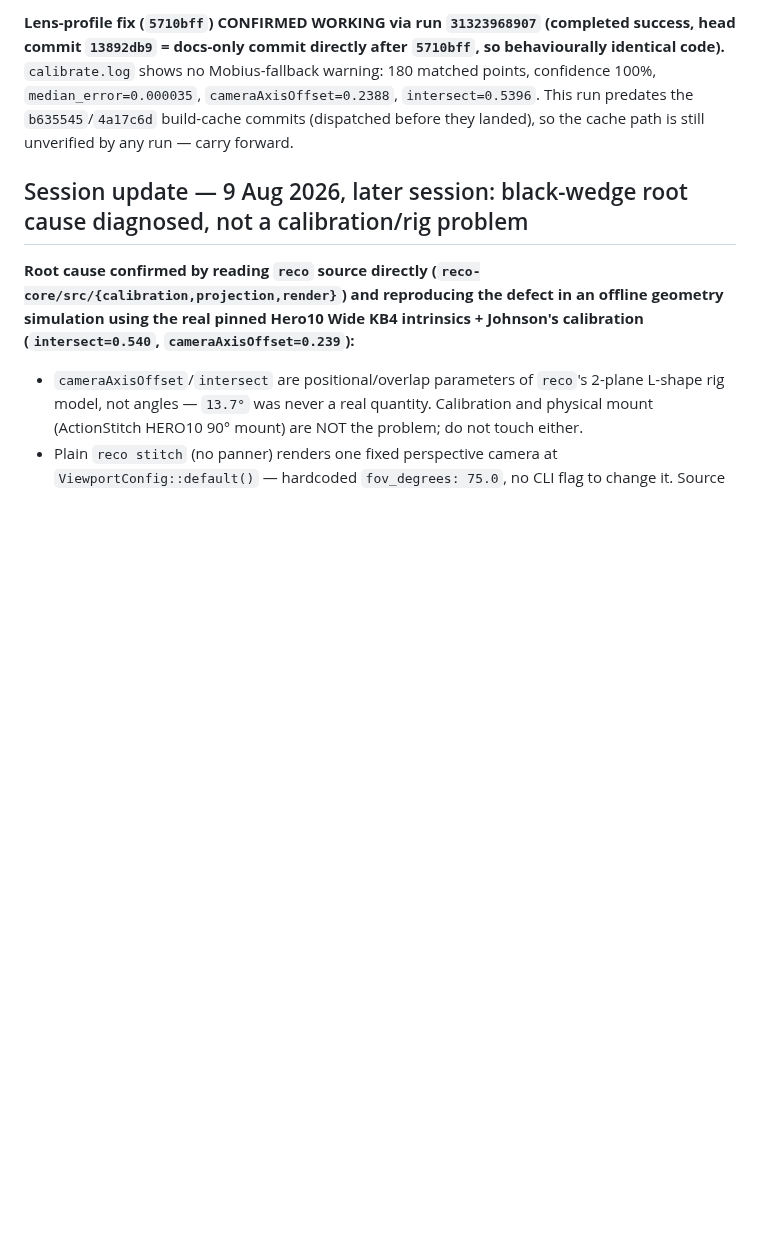
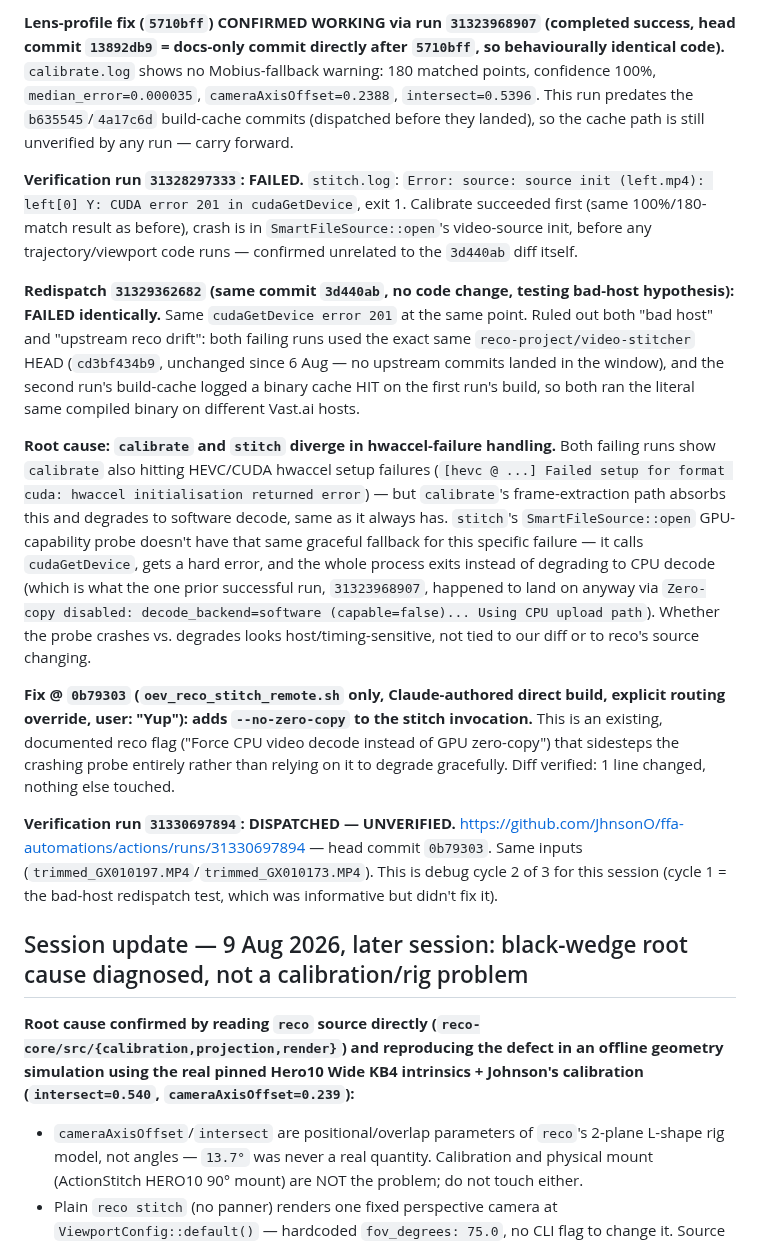
Before and after one commit to JhnsonO/ffa-automations, a Markdown page: docs/ai-project-state.md, the part around the change. GitHub-like rendering; blank space fills up the shorter version.

Commit message:
docs: two stitch failures diagnosed (cudaGetDevice crash, not host/upstream), --no-zero-copy fix dispatched (run 31330697894)

```diff
--- a/docs/ai-project-state.md
+++ b/docs/ai-project-state.md
@@ -446,6 +446,16 @@ Mechanics: plain `curl` + `jq` against the GitHub REST API (release lookup/creat
 
 **Lens-profile fix (`5710bff`) CONFIRMED WORKING via run `31323968907` (completed success, head commit `13892db9` = docs-only commit directly after `5710bff`, so behaviourally identical code).** `calibrate.log` shows no Mobius-fallback warning: 180 matched points, confidence 100%, `median_error=0.000035`, `cameraAxisOffset=0.2388`, `intersect=0.5396`. This run predates the `b635545`/`4a17c6d` build-cache commits (dispatched before they landed), so the cache path is still unverified by any run — carry forward.
 
+**Verification run `31328297333`: FAILED.** `stitch.log`: `Error: source: source init (left.mp4): left[0] Y: CUDA error 201 in cudaGetDevice`, exit 1. Calibrate succeeded first (same 100%/180-match result as before), crash is in `SmartFileSource::open`'s video-source init, before any trajectory/viewport code runs — confirmed unrelated to the `3d440ab` diff itself.
+
+**Redispatch `31329362682` (same commit `3d440ab`, no code change, testing bad-host hypothesis): FAILED identically.** Same `cudaGetDevice error 201` at the same point. Ruled out both "bad host" and "upstream reco drift": both failing runs used the exact same `reco-project/video-stitcher` HEAD (`cd3bf434b9`, unchanged since 6 Aug — no upstream commits landed in the window), and the second run's build-cache logged a binary cache HIT on the first run's build, so both ran the literal same compiled binary on different Vast.ai hosts.
+
+**Root cause: `calibrate` and `stitch` diverge in hwaccel-failure handling.** Both failing runs show `calibrate` also hitting HEVC/CUDA hwaccel setup failures (`[hevc @ ...] Failed setup for format cuda: hwaccel initialisation returned error`) — but `calibrate`'s frame-extraction path absorbs this and degrades to software decode, same as it always has. `stitch`'s `SmartFileSource::open` GPU-capability probe doesn't have that same graceful fallback for this specific failure — it calls `cudaGetDevice`, gets a hard error, and the whole process exits instead of degrading to CPU decode (which is what the one prior successful run, `31323968907`, happened to land on anyway via `Zero-copy disabled: decode_backend=software (capable=false)... Using CPU upload path`). Whether the probe crashes vs. degrades looks host/timing-sensitive, not tied to our diff or to reco's source changing.
+
+**Fix @ `0b79303` (`oev_reco_stitch_remote.sh` only, Claude-authored direct build, explicit routing override, user: "Yup"): adds `--no-zero-copy` to the stitch invocation.** This is an existing, documented reco flag ("Force CPU video decode instead of GPU zero-copy") that sidesteps the crashing probe entirely rather than relying on it to degrade gracefully. Diff verified: 1 line changed, nothing else touched.
+
+**Verification run `31330697894`: DISPATCHED — UNVERIFIED.** https://github.com/JhnsonO/ffa-automations/actions/runs/31330697894 — head commit `0b79303`. Same inputs (`trimmed_GX010197.MP4`/`trimmed_GX010173.MP4`). This is debug cycle 2 of 3 for this session (cycle 1 = the bad-host redispatch test, which was informative but didn't fix it).
+
 ## Session update — 9 Aug 2026, later session: black-wedge root cause diagnosed, not a calibration/rig problem
 
 **Root cause confirmed by reading `reco` source directly (`reco-core/src/{calibration,projection,render}`) and reproducing the defect in an offline geometry simulation using the real pinned Hero10 Wide KB4 intrinsics + Johnson's calibration (`intersect=0.540`, `cameraAxisOffset=0.239`):**
```
